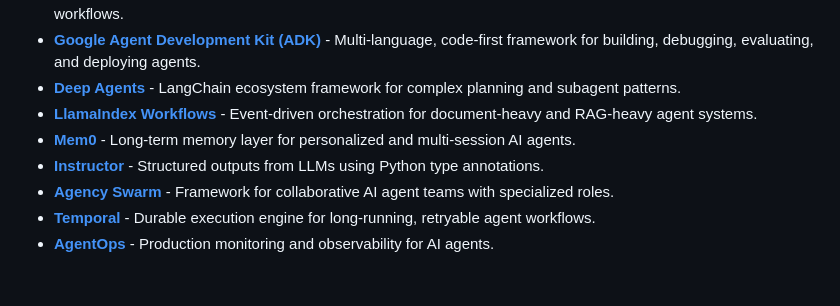
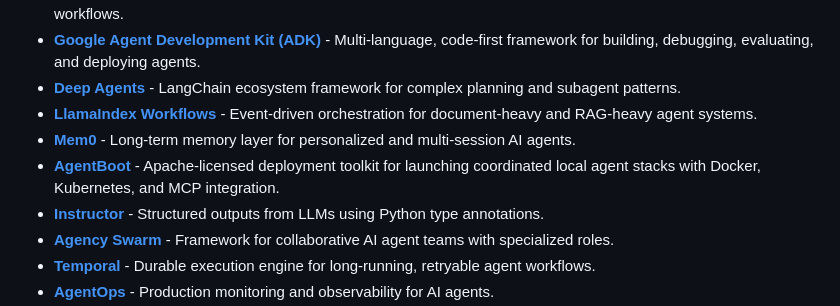
Before and after one commit to yadavanujkumar/awesome-agentic-ai, a Markdown page: README.md, the part around the change. GitHub-like rendering; blank space fills up the shorter version.

Commit message:
Add: AgentBoot deployment toolkit

```diff
--- a/README.md
+++ b/README.md
@@ -146,6 +146,7 @@ Week 9-12: Innovation
 - **[Deep Agents](https://github.com/langchain-ai/deepagents)** - LangChain ecosystem framework for complex planning and subagent patterns.
 - **[LlamaIndex Workflows](https://docs.llamaindex.ai/en/stable/module_guides/workflow/)** - Event-driven orchestration for document-heavy and RAG-heavy agent systems.
 - **[Mem0](https://github.com/mem0ai/mem0)** - Long-term memory layer for personalized and multi-session AI agents.
+- **[AgentBoot](https://github.com/Agnuxo1/AgentBoot)** - Apache-licensed deployment toolkit for launching coordinated local agent stacks with Docker, Kubernetes, and MCP integration.
 - **[Instructor](https://github.com/jxnl/instructor)** - Structured outputs from LLMs using Python type annotations.
 - **[Agency Swarm](https://github.com/VRSEN/agency-swarm)** - Framework for collaborative AI agent teams with specialized roles.
 - **[Temporal](https://temporal.io/)** - Durable execution engine for long-running, retryable agent workflows.
```
